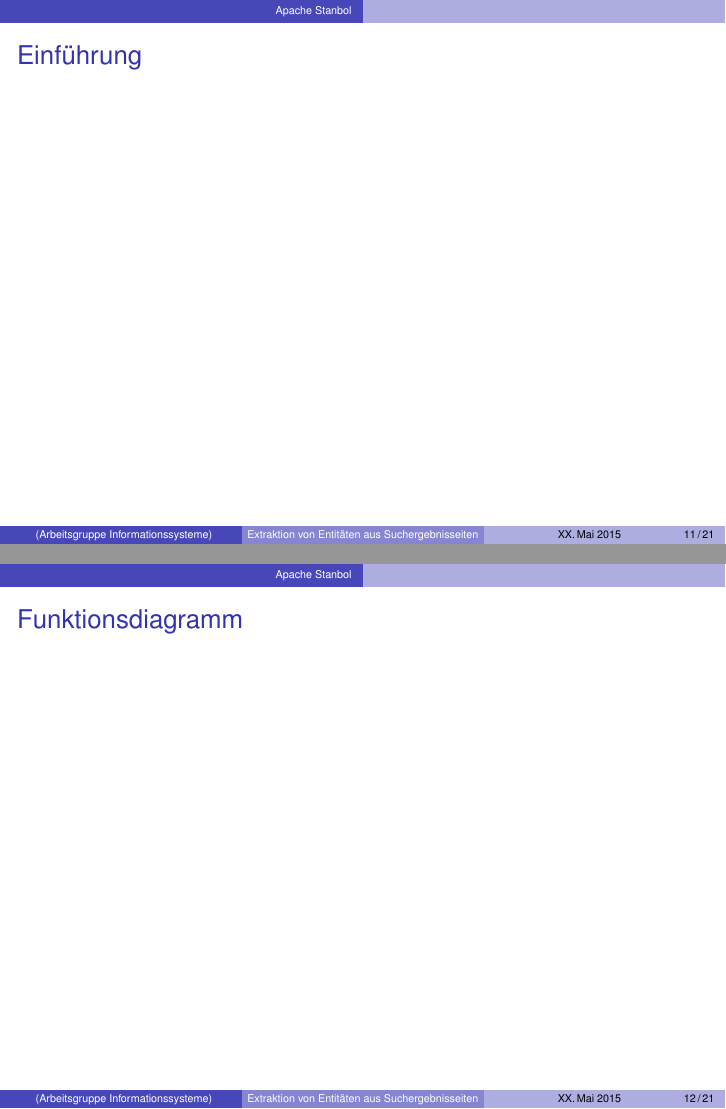
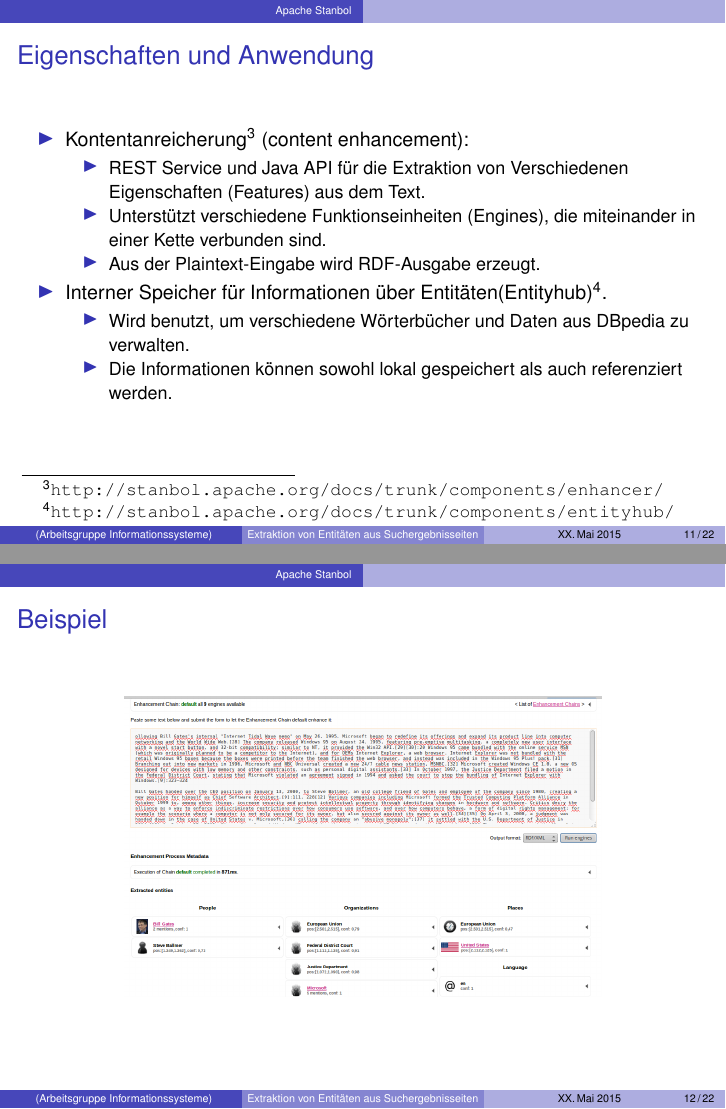
Before and after one commit to tastatur/masterarbeit, LaTeX slides (vorstellung/vorstellung.tex): pages 11 and 12 of 21 before the commit and pages 11 and 12 of 22 after it, joined at a grey line. Compiled offline with pdfLaTeX.

Commit message:
Stanbol-Einleitung

```diff
--- a/vorstellung/vorstellung.tex
+++ b/vorstellung/vorstellung.tex
@@ -128,5 +128,24 @@
 
   \section{Apache Stanbol}
 
-  \begin{frame}[c]{Einführung}
+  \begin{frame}[c]{Eigenschaften und Anwendung}
+  \begin{itemize}
+  \item Kontentanreicherung\footnote{\url{http://stanbol.apache.org/docs/trunk/components/enhancer/}} (content enhancement):
+  \begin{itemize}
+  \item REST Service und Java API für die Extraktion von Verschiedenen Eigenschaften (Features) aus dem Text.
+  \item Unterstützt verschiedene Funktionseinheiten (Engines), die miteinander in einer Kette verbunden sind.
+  \item Aus der Plaintext-Eingabe wird RDF-Ausgabe erzeugt.
+  \end{itemize}
+  \item Interner Speicher für Informationen über Entitäten(Entityhub)\footnote{\url{http://stanbol.apache.org/docs/trunk/components/entityhub/}}.
+  \begin{itemize}
+  \item Wird benutzt, um verschiedene Wörterbücher und Daten aus DBpedia zu verwalten.
+  \item Die Informationen können sowohl lokal gespeichert als auch referenziert werden.
+  \end{itemize}
+  \end{itemize}
+  \end{frame}
 
+  \begin{frame}[c]{Beispiel}
+  \begin{center}
+  \includegraphics[width=0.7\linewidth]{pics/stanbol-enchancer.png}
+  \end{center}
+  \end{frame}
@@ -137,6 +161,3 @@
-  \end{frame}
-
-  \begin{frame}[c]{Beispiel}
 
   \end{frame}
 
```
Also changed, not shown: vorstellung/pics/stanbol-enchancer.png (added), vorstellung/vorstellung.tex (15 more changed lines).
